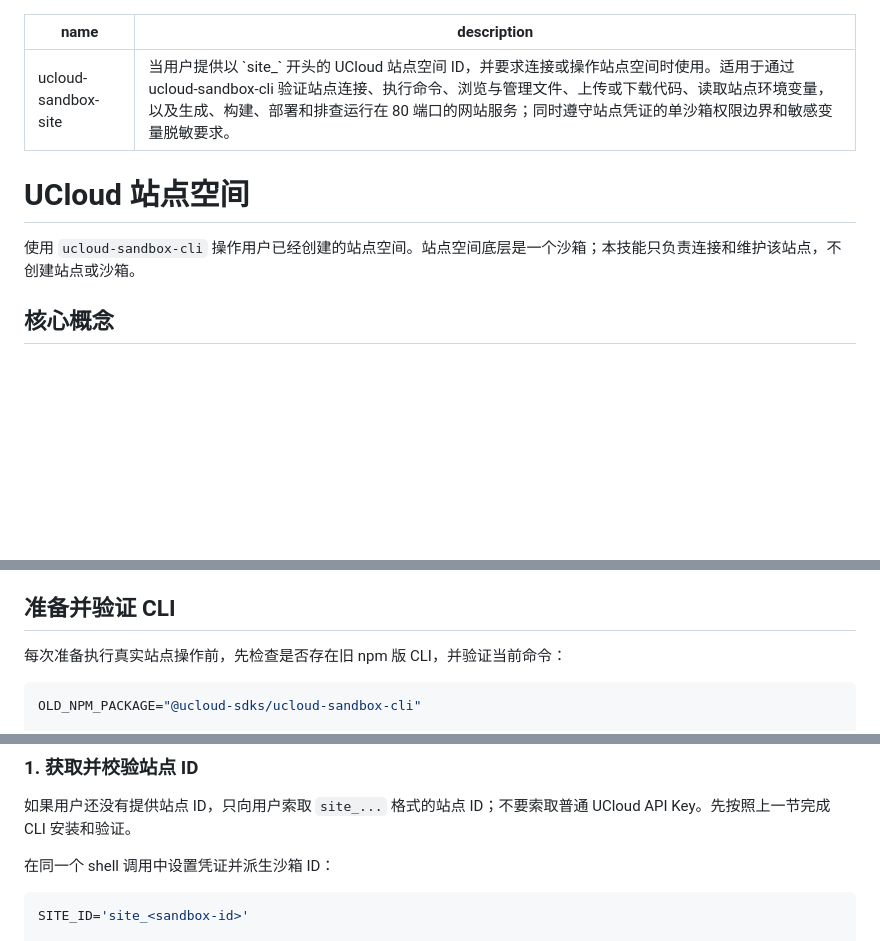
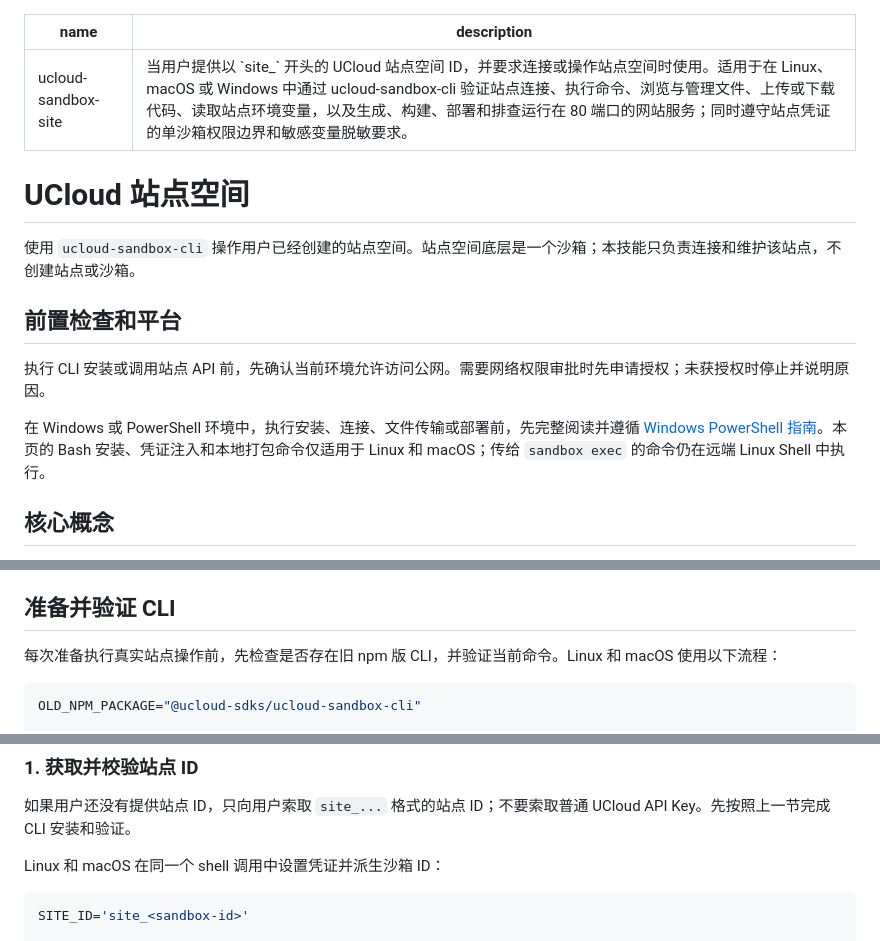
Before and after one commit to ucloud/ucloud-sandbox-cli, a Markdown page: skills/ucloud-sandbox-site/SKILL.md, 3 parts joined by grey strips. Drawn GitHub-style; blank space fills up the shorter version.

Commit message:
fix: support Windows in site skill

````diff
--- a/skills/ucloud-sandbox-site/SKILL.md
+++ b/skills/ucloud-sandbox-site/SKILL.md
@@ -1,11 +1,17 @@
 ---
 name: ucloud-sandbox-site
-description: 当用户提供以 `site_` 开头的 UCloud 站点空间 ID，并要求连接或操作站点空间时使用。适用于通过 ucloud-sandbox-cli 验证站点连接、执行命令、浏览与管理文件、上传或下载代码、读取站点环境变量，以及生成、构建、部署和排查运行在 80 端口的网站服务；同时遵守站点凭证的单沙箱权限边界和敏感变量脱敏要求。
+description: 当用户提供以 `site_` 开头的 UCloud 站点空间 ID，并要求连接或操作站点空间时使用。适用于在 Linux、macOS 或 Windows 中通过 ucloud-sandbox-cli 验证站点连接、执行命令、浏览与管理文件、上传或下载代码、读取站点环境变量，以及生成、构建、部署和排查运行在 80 端口的网站服务；同时遵守站点凭证的单沙箱权限边界和敏感变量脱敏要求。
 ---
 
 # UCloud 站点空间
 
 使用 `ucloud-sandbox-cli` 操作用户已经创建的站点空间。站点空间底层是一个沙箱；本技能只负责连接和维护该站点，不创建站点或沙箱。
+
+## 前置检查和平台
+
+执行 CLI 安装或调用站点 API 前，先确认当前环境允许访问公网。需要网络权限审批时先申请授权；未获授权时停止并说明原因。
+
+在 Windows 或 PowerShell 环境中，执行安装、连接、文件传输或部署前，先完整阅读并遵循 [Windows PowerShell 指南](references/windows.md)。本页的 Bash 安装、凭证注入和本地打包命令仅适用于 Linux 和 macOS；传给 `sandbox exec` 的命令仍在远端 Linux Shell 中执行。
 
 ## 核心概念
 
@@ -32,7 +38,7 @@ description: 当用户提供以 `site_` 开头的 UCloud 站点空间 ID，并
 
 ## 准备并验证 CLI
 
-每次准备执行真实站点操作前，先检查是否存在旧 npm 版 CLI，并验证当前命令：
+每次准备执行真实站点操作前，先检查是否存在旧 npm 版 CLI，并验证当前命令。Linux 和 macOS 使用以下流程：
 
 ```bash
 OLD_NPM_PACKAGE="@ucloud-sdks/ucloud-sandbox-cli"
@@ -87,7 +93,7 @@ ucloud-sandbox-cli version
 
 如果用户还没有提供站点 ID，只向用户索取 `site_...` 格式的站点 ID；不要索取普通 UCloud API Key。先按照上一节完成 CLI 安装和验证。
 
-在同一个 shell 调用中设置凭证并派生沙箱 ID：
+Linux 和 macOS 在同一个 shell 调用中设置凭证并派生沙箱 ID：
 
 ```bash
 SITE_ID='site_<sandbox-id>'
````
Also changed, not shown: 1 other file.
